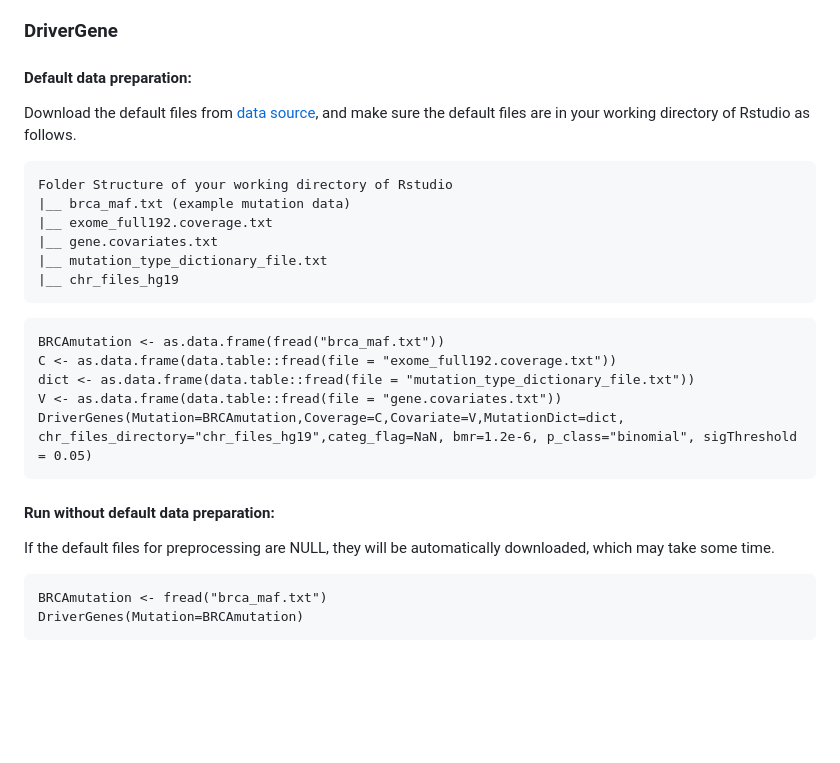
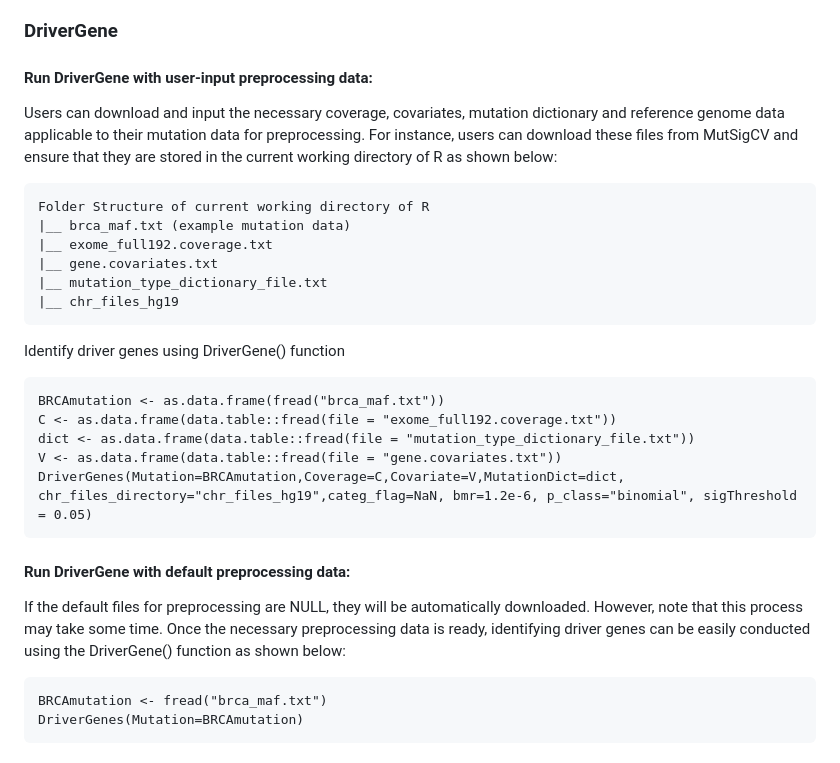
Before and after one commit to bioinformatics-xu/DriverGenePathway, a Markdown page: README.md, the part around the change. GitHub-like rendering; blank space fills up the shorter version.

````diff
--- a/README.md
+++ b/README.md
@@ -17,17 +17,20 @@ DriverGene and DriverPathway are two main functions in DriverGenePathway to iden
 
 ### DriverGene
 
-#### Default data preparation:
+#### Run DriverGene with user-input preprocessing data:
 
-Download the default files from [data source](https://1drv.ms/u/s!AjcBl025xjDwbX8vyTEVxc4_Hpg?e=hnSlqR), and make sure the default files are in your working directory of Rstudio as follows.
+Users can download and input the necessary coverage, covariates, mutation dictionary and reference genome data applicable to their mutation data for preprocessing. For instance, users can download these files from MutSigCV and ensure that they are stored in the current working directory of R as shown below:
+
 ```
-Folder Structure of your working directory of Rstudio
+Folder Structure of current working directory of R
 |__ brca_maf.txt (example mutation data)
 |__ exome_full192.coverage.txt
 |__ gene.covariates.txt
 |__ mutation_type_dictionary_file.txt
 |__ chr_files_hg19
 ```
+
+Identify driver genes using DriverGene() function
 
 ```
 BRCAmutation <- as.data.frame(fread("brca_maf.txt"))
@@ -37,9 +40,10 @@ V <- as.data.frame(data.table::fread(file = "gene.covariates.txt"))
 DriverGenes(Mutation=BRCAmutation,Coverage=C,Covariate=V,MutationDict=dict, chr_files_directory="chr_files_hg19",categ_flag=NaN, bmr=1.2e-6, p_class="binomial", sigThreshold = 0.05)
 ```
 
-#### Run without default data preparation:
+#### Run DriverGene with default preprocessing data:
 
-If the default files for preprocessing are NULL, they will be automatically downloaded, which may take some time.
+
+If the default files for preprocessing are NULL, they will be automatically downloaded. However, note that this process may take some time. Once the necessary preprocessing data is ready, identifying driver genes can be easily conducted using the DriverGene() function as shown below:
 
 ```
 BRCAmutation <- fread("brca_maf.txt")
````
